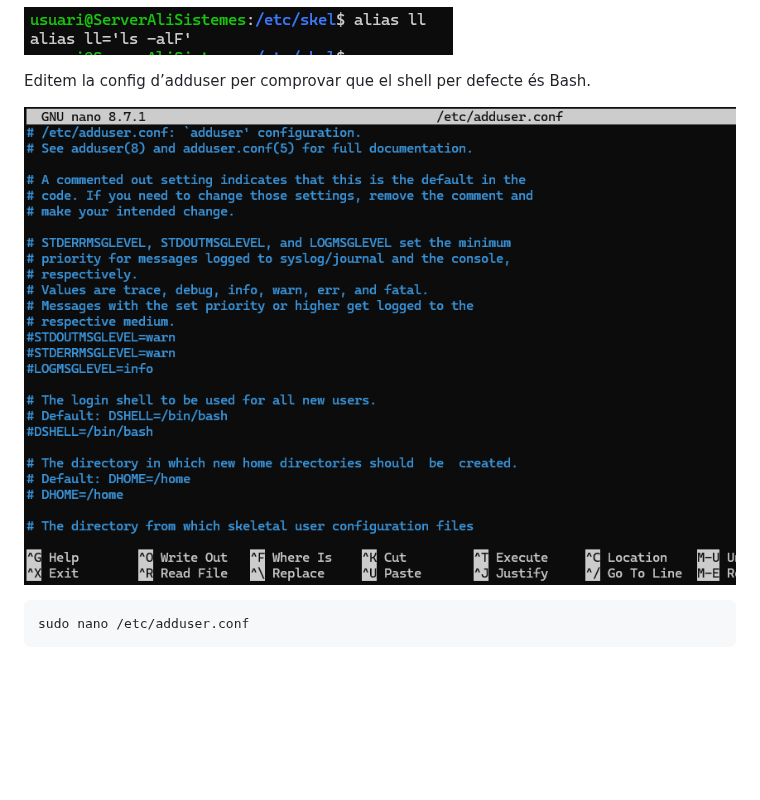
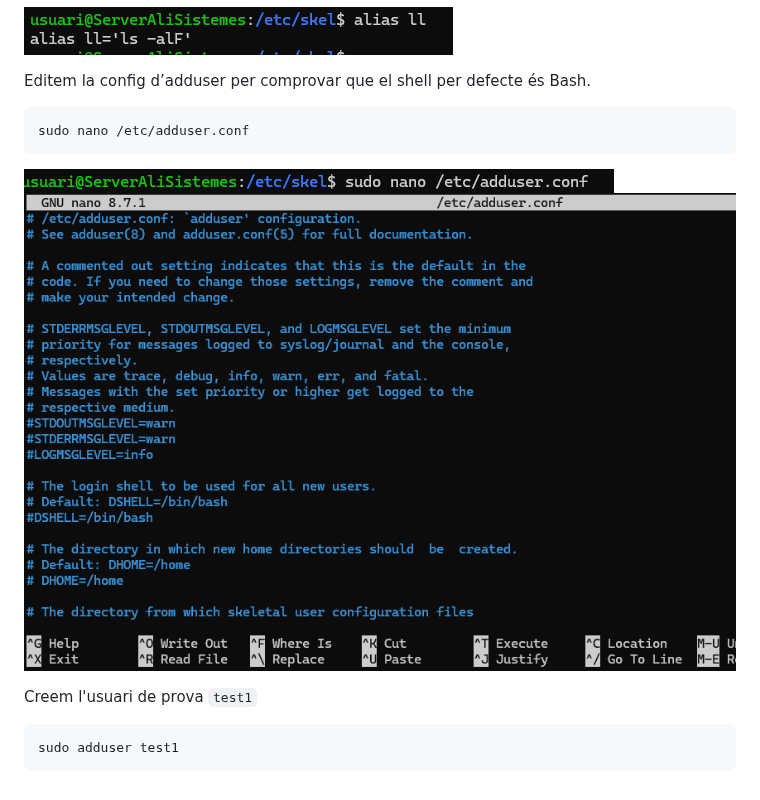
Before and after one commit to alielma09/sistemes-operatius, a Markdown page: NF1.UD3. Usuaris i grups.md, the part around the change. GitHub-like rendering; pictures changed too: img/7_comanda.png (added); blank space fills up the shorter version.

````diff
--- a/NF1.UD3. Usuaris i grups.md
+++ b/NF1.UD3. Usuaris i grups.md
@@ -55,8 +55,14 @@ alias ll
 ![Comprovem comanda](img/6_alias_ll.png)
 
 Editem la config d’adduser per comprovar que el shell per defecte és Bash.
-
-![Config de l’usuari](img/7_comprov.png)
 ```bash
 sudo nano /etc/adduser.conf
 ```
+![Linea de codi](img/7_comanda.png)
+![Config de l’usuari](img/7_comprov.png)
+
+Creem l'usuari de prova `test1`
+
+```bash
+sudo adduser test1
+```
````
